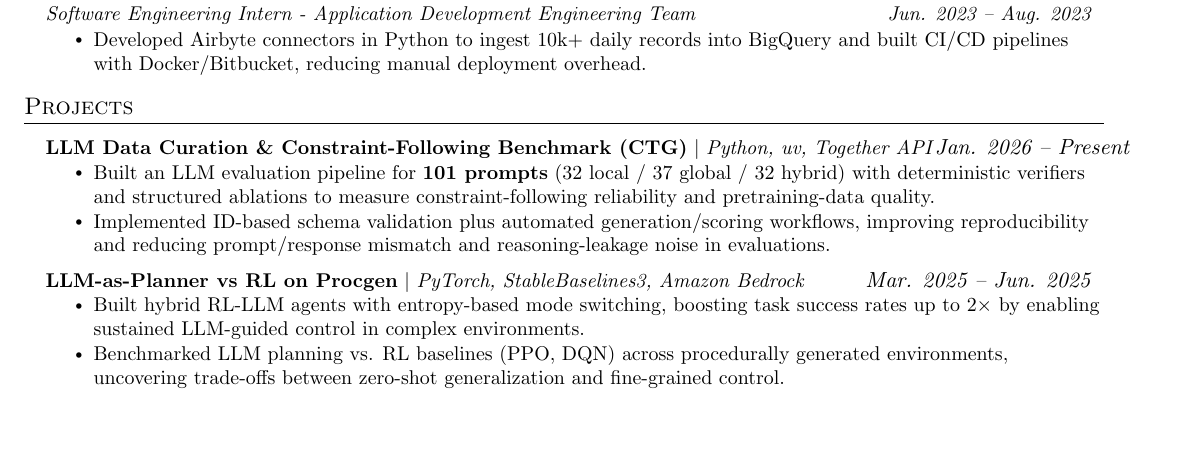
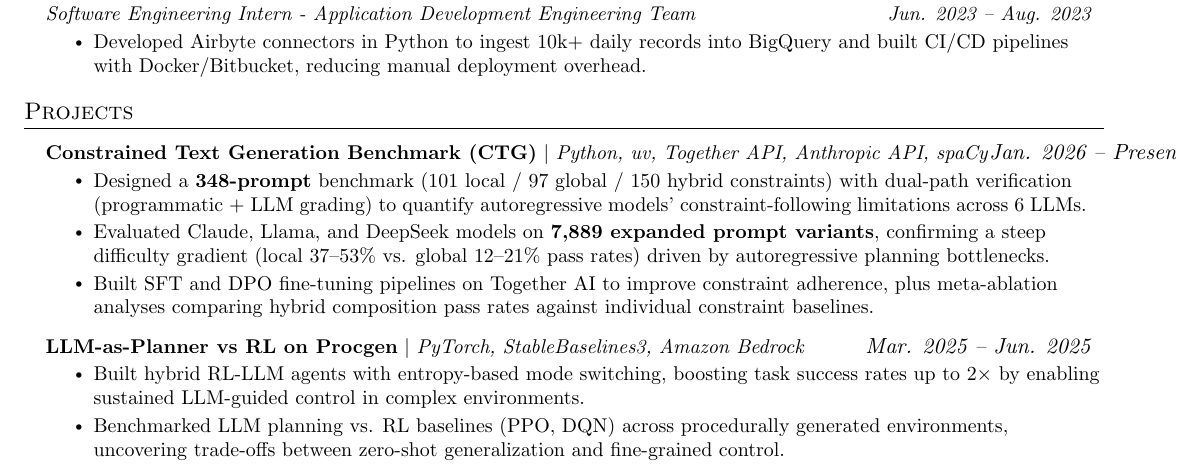
Before and after one commit to jameszcheng/resume, a LaTeX CV (resume.tex): part of the page before the commit and part of page 1 of 2 after it, cut so that both start at the same text, the shorter picture padded with empty space. Compiled offline with pdfLaTeX.

Commit message:
Update CTG project with accurate metrics and details

```diff
--- a/resume.tex
+++ b/resume.tex
@@ -234,10 +234,11 @@
       %       \resumeItem{Cross-validated across linear regression, kNN, neural network, decision tree, and naive Bayes models to develop a \textbf{top-3 performing model in terms of profit out of 52 students}}
       % \resumeItemListEnd
       \resumeProjectHeading
-  {\textbf{LLM Data Curation \& Constraint-Following Benchmark (CTG)} $|$ \emph{Python, uv, Together API}}{\textit{Jan. 2026 -- Present}}
+  {\textbf{Constrained Text Generation Benchmark (CTG)} $|$ \emph{Python, uv, Together API, Anthropic API, spaCy}}{\textit{Jan. 2026 -- Present}}
   \resumeItemListStart
-    \resumeItem{Built an LLM evaluation pipeline for \textbf{101 prompts} (32 local / 37 global / 32 hybrid) with deterministic verifiers and structured ablations to measure constraint-following reliability and pretraining-data quality.}
-    \resumeItem{Implemented ID-based schema validation plus automated generation/scoring workflows, improving reproducibility and reducing prompt/response mismatch and reasoning-leakage noise in evaluations.}
+    \resumeItem{Designed a \textbf{348-prompt} benchmark (101 local / 97 global / 150 hybrid constraints) with dual-path verification (programmatic + LLM grading) to quantify autoregressive models' constraint-following limitations across 6 LLMs.}
+    \resumeItem{Evaluated Claude, Llama, and DeepSeek models on \textbf{7,889 expanded prompt variants}, confirming a steep difficulty gradient (local 37--53\% vs. global 12--21\% pass rates) driven by autoregressive planning bottlenecks.}
+    \resumeItem{Built SFT and DPO fine-tuning pipelines on Together AI to improve constraint adherence, plus meta-ablation analyses comparing hybrid composition pass rates against individual constraint baselines.}
   \resumeItemListEnd
 
 
```
